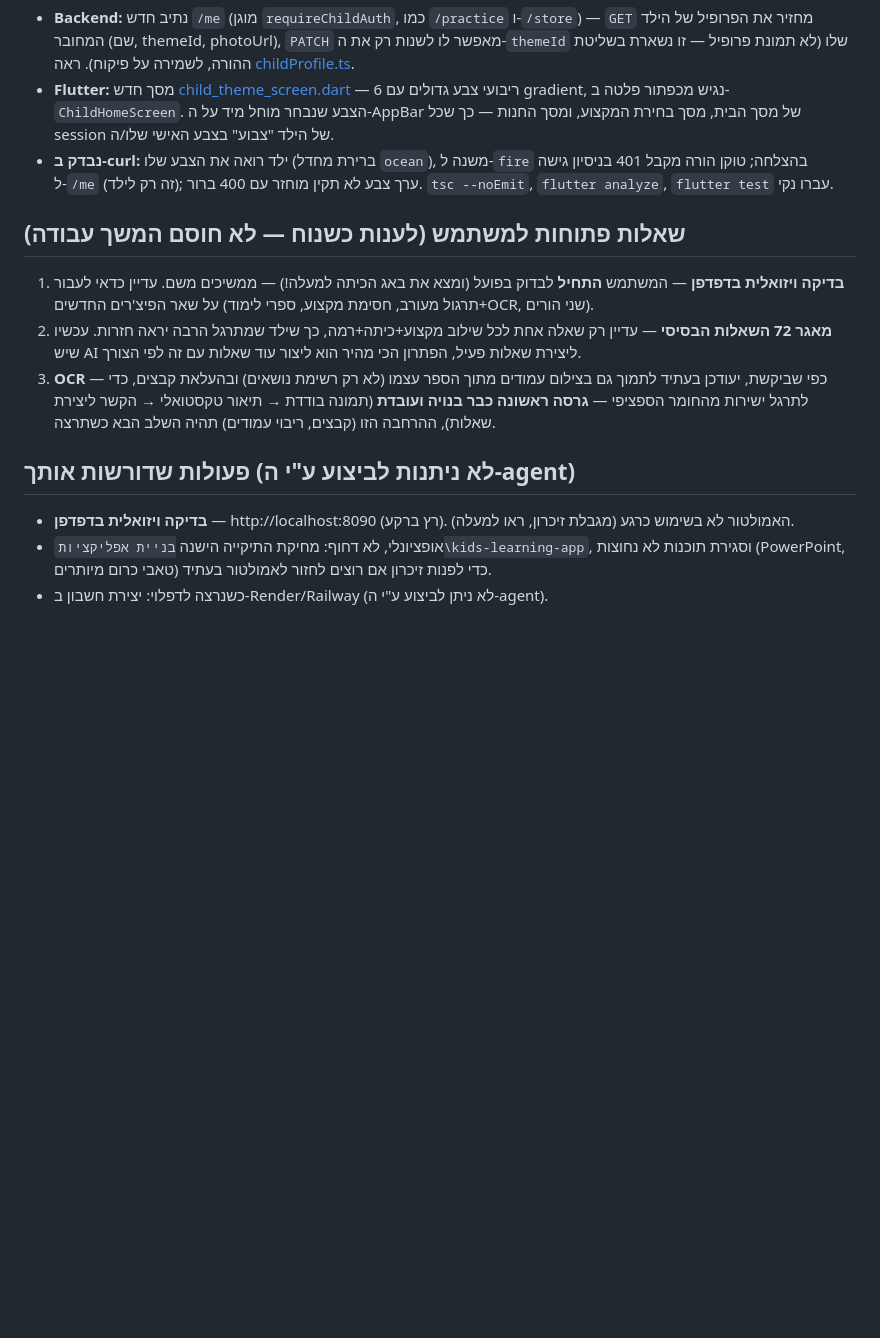
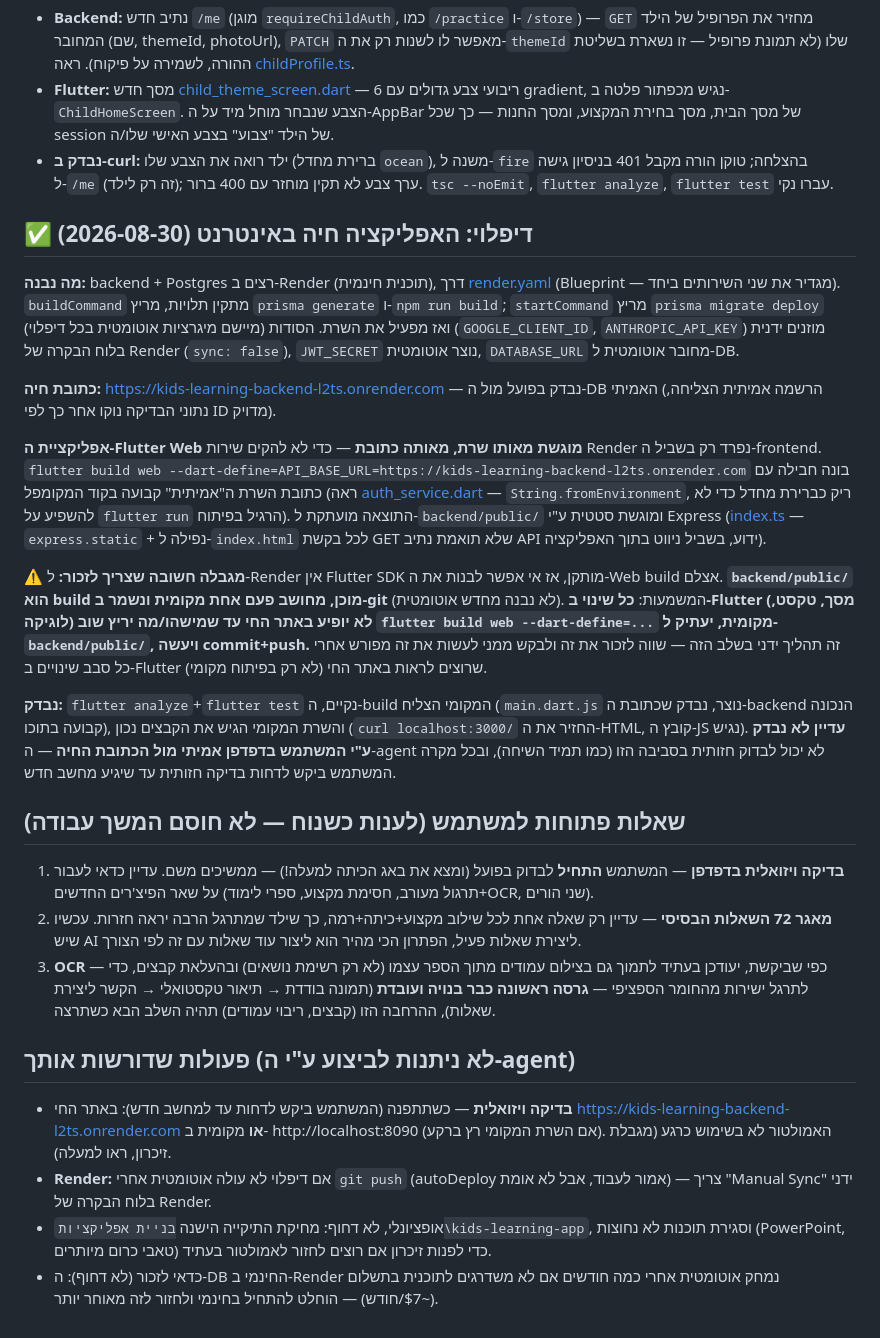
Before and after one commit to yairbd1-code/kids-learning-app, a Markdown page: CLAUDE.md, the part around the change. Drawn GitHub-style; blank space fills up the shorter version.

Commit message:
Document the Render deployment and the web-build refresh process
Co-Authored-By: Claude Sonnet 5 <noreply@anthropic.com>

```diff
--- a/CLAUDE.md
+++ b/CLAUDE.md
@@ -662,6 +662,45 @@ analyze` ו-`flutter test` רצו נקי (בניגוד להערה למטה על
   תקין מוחזר עם 400 ברור. `tsc --noEmit`, `flutter analyze`, `flutter test`
   עברו נקי.
 
+## ✅ דיפלוי: האפליקציה חיה באינטרנט (2026-08-30)
+
+**מה נבנה:** backend + Postgres רצים ב-Render (תוכנית חינמית), דרך
+[render.yaml](render.yaml) (Blueprint — מגדיר את שני השירותים ביחד).
+`buildCommand` מתקין תלויות, מריץ `prisma generate` ו-`npm run build`;
+`startCommand` מריץ `prisma migrate deploy` (מיישם מיגרציות אוטומטית בכל
+דיפלוי) ואז מפעיל את השרת. הסודות (`GOOGLE_CLIENT_ID`, `ANTHROPIC_API_KEY`)
+מוזנים ידנית בלוח הבקרה של Render (`sync: false`), `JWT_SECRET` נוצר
+אוטומטית, `DATABASE_URL` מחובר אוטומטית ל-DB.
+
+**כתובת חיה:** https://kids-learning-backend-l2ts.onrender.com — נבדק בפועל
+מול ה-DB האמיתי (הרשמה אמיתית הצליחה, נתוני הבדיקה נוקו אחר כך לפי ID מדויק).
+
+**אפליקציית ה-Flutter Web מוגשת מאותו שרת, מאותה כתובת** — כדי לא להקים
+שירות Render נפרד רק בשביל ה-frontend. `flutter build web
+--dart-define=API_BASE_URL=https://kids-learning-backend-l2ts.onrender.com`
+בונה חבילה עם כתובת השרת ה"אמיתית" קבועה בקוד המקומפל (ראה
+[auth_service.dart](app/lib/services/auth_service.dart) — `String.fromEnvironment`,
+ריק כברירת מחדל כדי לא להשפיע על `flutter run` הרגיל בפיתוח). התוצאה
+מועתקת ל-`backend/public/` ומוגשת סטטית ע"י Express
+([index.ts](backend/src/index.ts) — `express.static` + נפילה ל-`index.html`
+לכל בקשת GET שלא תואמת נתיב API ידוע, בשביל ניווט בתוך האפליקציה).
+
+**⚠️ מגבלה חשובה שצריך לזכור:** ל-Render אין Flutter SDK מותקן, אז אי אפשר
+לבנות את ה-Web build אצלם. **`backend/public/` הוא build מוכן, מחושב פעם
+אחת מקומית ונשמר ב-git** (לא נבנה מחדש אוטומטית). המשמעות: **כל שינוי
+ב-Flutter (מסך, טקסט, לוגיקה) לא יופיע באתר החי עד שמישהו/מה יריץ שוב
+`flutter build web --dart-define=...` מקומית, יעתיק ל-`backend/public/`,
+ויעשה commit+push.** זה תהליך ידני בשלב הזה — שווה לזכור את זה ולבקש ממני
+לעשות את זה מפורש אחרי כל סבב שינויים ב-Flutter שרוצים לראות באתר החי (לא
+רק בפיתוח מקומי).
+
+**נבדק:** `flutter analyze`+`flutter test` נקיים, ה-build המקומי הצליח
+(`main.dart.js` נוצר, נבדק שכתובת ה-backend הנכונה קבועה בתוכו), והשרת
+המקומי הגיש את הקבצים נכון (`curl localhost:3000/` החזיר את ה-HTML, קובץ
+ה-JS נגיש). **עדיין לא נבדק ע"י המשתמש בדפדפן אמיתי מול הכתובת החיה** —
+ה-agent לא יכול לבדוק חזותית בסביבה הזו (כמו תמיד השיחה), ובכל מקרה
+המשתמש ביקש לדחות בדיקה חזותית עד שיגיע מחשב חדש.
+
 ## שאלות פתוחות למשתמש (לענות כשנוח — לא חוסם המשך עבודה)
 
 1. **בדיקה ויזואלית בדפדפן** — המשתמש **התחיל** לבדוק בפועל (ומצא את באג
@@ -676,9 +715,15 @@ analyze` ו-`flutter test` רצו נקי (בניגוד להערה למטה על
    ליצירת שאלות), ההרחבה הזו (קבצים, ריבוי עמודים) תהיה השלב הבא כשתרצה.
 
 ## פעולות שדורשות אותך (לא ניתנות לביצוע ע"י ה-agent)
-- **בדיקה ויזואלית בדפדפן** — http://localhost:8090 (רץ ברקע). האמולטור לא
-  בשימוש כרגע (מגבלת זיכרון, ראו למעלה).
+- **בדיקה ויזואלית** — כשתתפנה (המשתמש ביקש לדחות עד למחשב חדש): באתר החי
+  https://kids-learning-backend-l2ts.onrender.com **או** מקומית ב-
+  http://localhost:8090 (אם השרת המקומי רץ ברקע). האמולטור לא בשימוש כרגע
+  (מגבלת זיכרון, ראו למעלה).
+- **Render:** אם דיפלוי לא עולה אוטומטית אחרי `git push` (autoDeploy אמור
+  לעבוד, אבל לא אומת) — צריך "Manual Sync" ידני בלוח הבקרה של Render.
 - אופציונלי, לא דחוף: מחיקת התיקייה הישנה `בניית אפליקציות\kids-learning-app`,
   וסגירת תוכנות לא נחוצות (PowerPoint, טאבי כרום מיותרים) כדי לפנות זיכרון
   אם רוצים לחזור לאמולטור בעתיד.
-- כשנרצה לדפלוי: יצירת חשבון ב-Render/Railway (לא ניתן לביצוע ע"י ה-agent).
+- כדאי לזכור (לא דחוף): ה-DB החינמי ב-Render נמחק אוטומטית אחרי כמה חודשים
+  אם לא משדרגים לתוכנית בתשלום (~$7/חודש) — הוחלט להתחיל בחינמי ולחזור לזה
+  מאוחר יותר.
```
